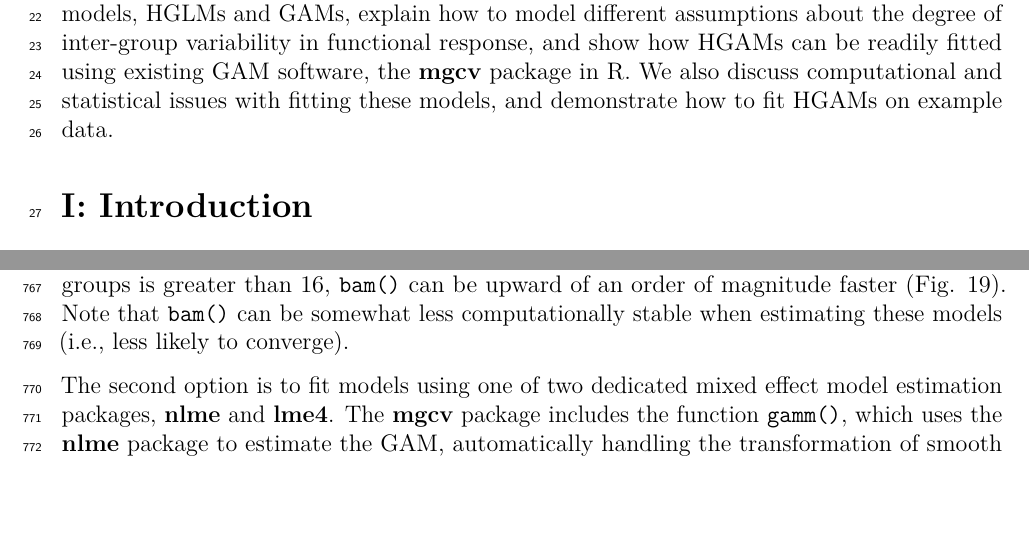
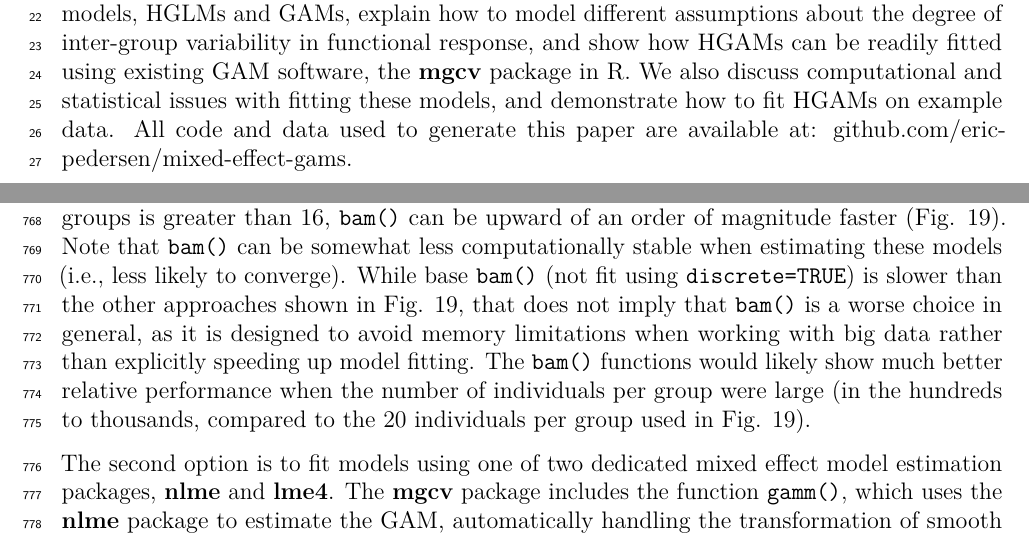
Before and after one commit to eric-pedersen/mixed-effect-gams, a LaTeX document (compiled_paper/full_document.tex): two parts of pages 1 and 31 of 38, joined at a grey line, cut so that both start at the same text, the shorter picture padded with empty space. Compiled offline with pdfLaTeX.

Commit message:
compiled current version of the paper

```diff
--- a/compiled_paper/full_document.tex
+++ b/compiled_paper/full_document.tex
@@ -170,7 +170,9 @@ different assumptions about the degree of inter-group variability in
 functional response, and show how HGAMs can be readily fitted using
 existing GAM software, the \textbf{mgcv} package in R. We also discuss
 computational and statistical issues with fitting these models, and
-demonstrate how to fit HGAMs on example data.
+demonstrate how to fit HGAMs on example data. All code and data used to
+generate this paper are available at:
+\href{https://github.com/eric-pedersen/mixed-effect-gams}{github.com/eric-pedersen/mixed-effect-gams}.
 
 \section{I: Introduction}\label{i-introduction}
 
@@ -1891,7 +1893,15 @@ computational time for \texttt{bam()} increases more slowly than for
 greater than 16, \texttt{bam()} can be upward of an order of magnitude
 faster (Fig. \ref{fig:alt_timing}). Note that \texttt{bam()} can be
 somewhat less computationally stable when estimating these models (i.e.,
-less likely to converge).
+less likely to converge). While base \texttt{bam()} (not fit using
+\texttt{discrete=TRUE}) is slower than the other approaches shown in
+Fig. \ref{fig:alt_timing}, that does not imply that \texttt{bam()} is a
+worse choice in general, as it is designed to avoid memory limitations
+when working with big data rather than explicitly speeding up model
+fitting. The \texttt{bam()} functions would likely show much better
+relative performance when the number of individuals per group were large
+(in the hundreds to thousands, compared to the 20 individuals per group
+used in Fig. \ref{fig:alt_timing}).
 
 The second option is to fit models using one of two dedicated mixed
 effect model estimation packages, \textbf{nlme} and \textbf{lme4}. The
```
Also changed, not shown: compiled_paper/full_document.pdf, figures/alternate_models.png, compiled_paper/full_document.tex (2 more changed lines), 1 other file.
